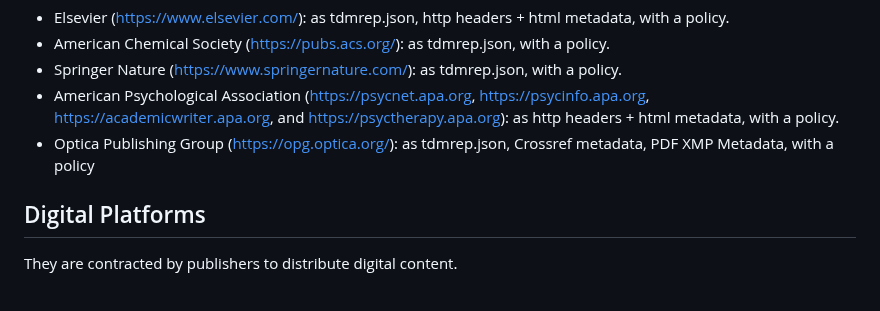
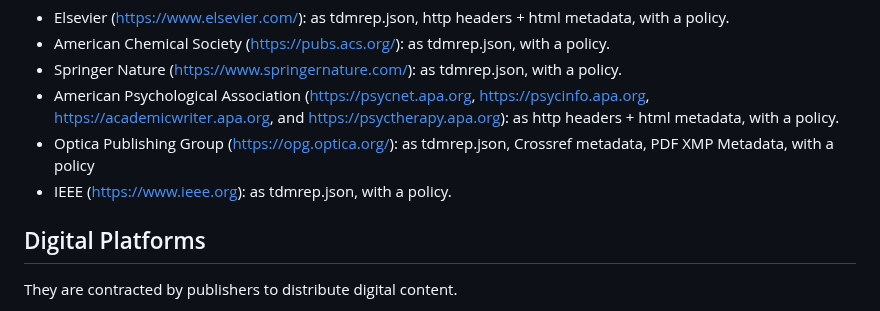
Before and after one commit to w3c/tdm-reservation-protocol, a Markdown page: docs/adopters.md, the part around the change. Rendered like a GitHub page.

```diff
--- a/docs/adopters.md
+++ b/docs/adopters.md
@@ -22,6 +22,7 @@ The following Science, Technology and Mathematics publishers has adopted the pro
 - Springer Nature (https://www.springernature.com/): as tdmrep.json, with a policy.
 - American Psychological Association (https://psycnet.apa.org, https://psycinfo.apa.org, https://academicwriter.apa.org, and https://psyctherapy.apa.org): as http headers + html metadata, with a policy.
 - Optica Publishing Group (https://opg.optica.org/): as tdmrep.json, Crossref metadata, PDF XMP Metadata, with a policy
+- IEEE (https://www.ieee.org): as tdmrep.json, with a policy.
 
 ## Digital Platforms
 They are contracted by publishers to distribute digital content.
```
